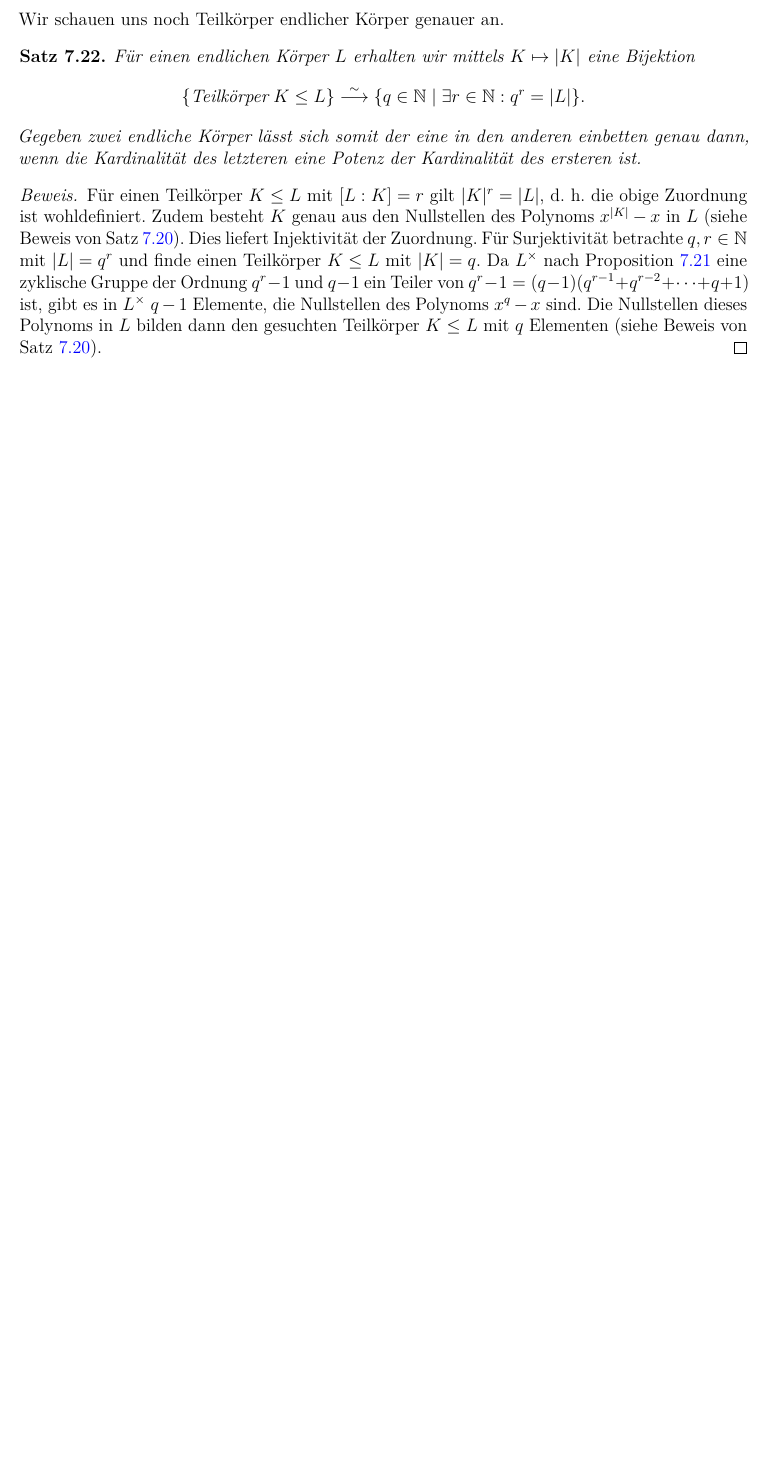
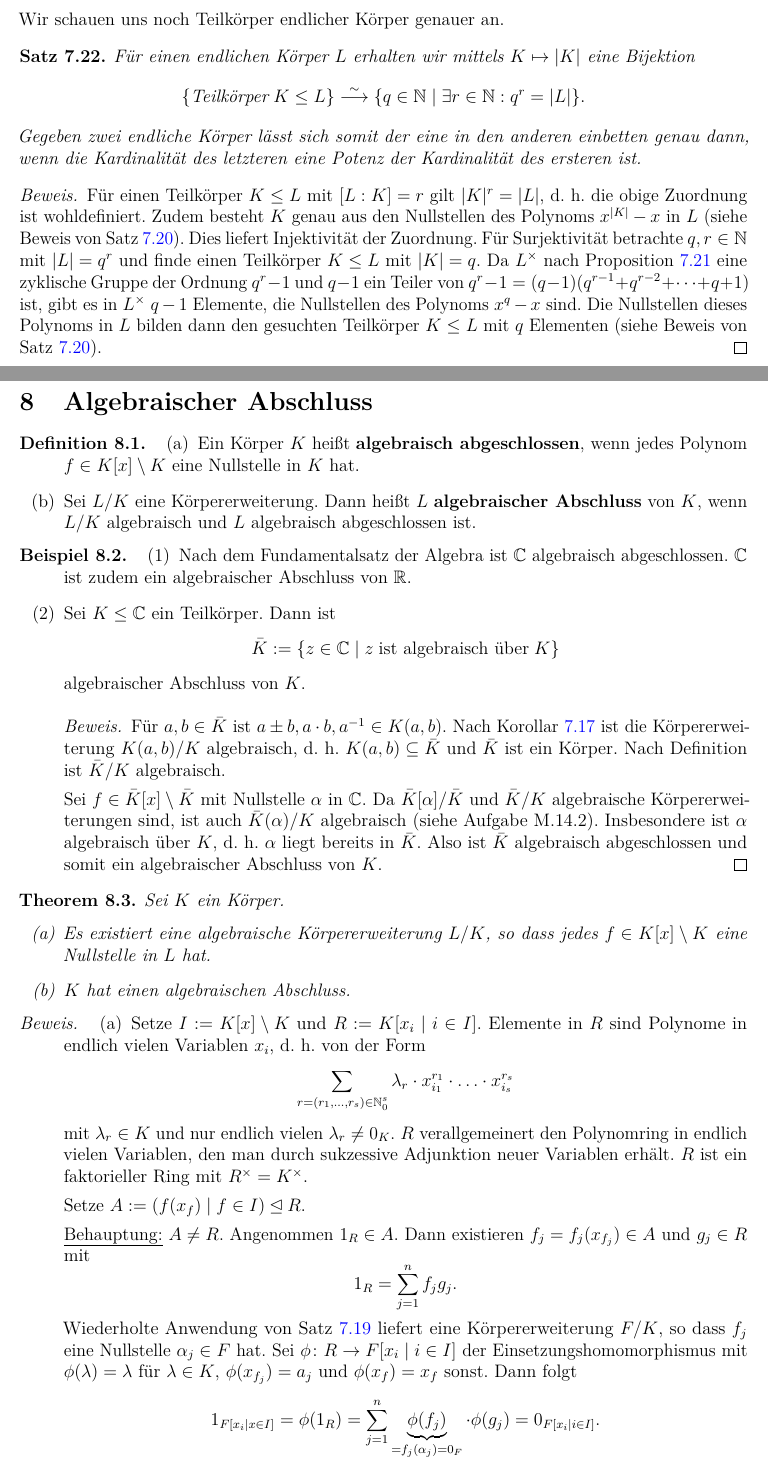
Before and after one commit to janneliebig/uni-stuttgart-mathematik-mitschriften, a LaTeX document (Algebra/algebra-main.tex, which reads Algebra/kap8.tex): part of page 58 of 58 before the commit and two parts of pages 58 and 59 of 60 after it, the two joined at a grey line, cut so that both start at the same text, the shorter picture padded with empty space. Compiled offline with pdfLaTeX.

Commit message:
VL 03.02.2025

```diff
--- /dev/null
+++ b/Algebra/kap8.tex
@@ -0,0 +1,43 @@
+\section{Algebraischer Abschluss}
+\begin{definition}
+	\begin{enumerate}[label=(\alph*)]
+		\item Ein Körper $K$ heißt \textbf{algebraisch abgeschlossen}, wenn jedes Polynom $f \in K[x] \setminus K$ eine Nullstelle in $K$ hat.
+		\item Sei $L/K$ eine Körpererweiterung. Dann heißt $L$ \textbf{algebraischer Abschluss} von $K$, wenn $L/K$ algebraisch und $L$ algebraisch abgeschlossen ist.
+	\end{enumerate}
+\end{definition}
+\begin{beispiel}\label{beispiel8_2}
+	\begin{enumerate}[label=(\arabic*)]
+		\item Nach dem Fundamentalsatz der Algebra ist $\C$ algebraisch abgeschlossen. $\C$ ist zudem ein algebraischer Abschluss von $\R$.
+		\item Sei $K \leq \C$ ein Teilkörper. Dann ist
+		\[\bar{K} := \{z \in \C \mid z \; \text{ist algebraisch über} \; K\}\]
+		algebraischer Abschluss von $K$.
+		\begin{proof}
+			Für $a,b \in \bar{K}$ ist $a \pm b, a \cdot b, a^{-1} \in K(a,b)$. Nach Korollar \ref{kor7_17} ist die Körpererweiterung $K(a,b)/K$ algebraisch, d. h. $K(a,b) \subseteq \bar{K}$ und $\bar{K}$ ist ein Körper. Nach Definition ist $\bar{K} / K$ algebraisch.
+
+			Sei $f \in \bar{K}[x] \setminus \bar{K}$ mit Nullstelle $\alpha$ in $\C$. Da $\bar{K}[\alpha] / \bar{K}$ und $\bar{K}/K$ algebraische Körpererweiterungen sind, ist auch $\bar{K}(\alpha) /K$ algebraisch (siehe Aufgabe M.14.2). Insbesondere ist $\alpha$ algebraisch über $K$, d. h. $\alpha$ liegt bereits in $\bar{K}$. Also ist $\bar{K}$ algebraisch abgeschlossen und somit ein algebraischer Abschluss von $K$.
+		\end{proof}
+	\end{enumerate}
+\end{beispiel}
+\begin{thm}\label{thm8_3}
+	Sei $K$ ein Körper.
+	\begin{enumerate}[label=(\alph*)]
+		\item Es existiert eine algebraische Körpererweiterung $L/K$, so dass jedes $f \in K[x] \setminus K$ eine Nullstelle in $L$ hat.
+		\item $K$ hat einen algebraischen Abschluss.
+	\end{enumerate}
+\end{thm}
+\begin{proof}
+	\begin{enumerate}[label=(\alph*)]
+		\item\label{proof8_3_a}  Setze $I := K[x] \setminus K$ und $R := K[x_i \mid i \in I]$. Elemente in $R$ sind Polynome in endlich vielen Variablen $x_i$, d. h. von der Form
+		\[\sum_{r = (r_1, \dots, r_s) \in \N_0^s} \lambda_r \cdot x_{i_1}^{r_1} \cdot \hdots \cdot x_{i_s}^{r_s}\]
+		mit $\lambda_r \in K$ und nur endlich vielen $\lambda_r \neq 0_K$. $R$ verallgemeinert den Polynomring in endlich vielen Variablen, den man durch sukzessive Adjunktion neuer Variablen erhält. $R$ ist ein faktorieller Ring mit $R^\times = K^\times$.
+
+		Setze $A := (f(x_f) \mid f \in I) \unlhd R$.
+
+		\underline{Behauptung:} $A \neq R$. Angenommen $1_R \in A$. Dann existieren $f_j = f_j (x_{f_j}) \in A$ und $g_j \in R$ mit
+		\[1_R = \sum_{j=1}^n f_j g_j.\]
+		Wiederholte Anwendung von Satz \ref{satz7_19} liefert eine Körpererweiterung $F/K$, so dass $f_j$ eine Nullstelle $\alpha_j \in F$ hat. Sei $\phi \colon R \to F[x_i \mid i \in I]$ der Einsetzungshomomorphismus mit $\phi(\lambda) = \lambda$ für $\lambda \in K$, $\phi(x_{f_j}) = a_j$ und $\phi(x_f) = x_f$ sonst. Dann folgt
+		\[1_{F[x_i \mid x \in I]} = \phi(1_R) = \sum_{j=1}^n \underbrace{\phi(f_j)}_{=f_j(\alpha_j) = 0_F} \cdot \phi(g_j) = 0_{F[x_i \mid i \in I]}.\]
+		Ein Widerspruch.
+
+		Betrachte nun den Ring $R/A$. Nach Satz \ref{satz6_4} besitzt dieser ein maximales Ideal und mit Hilfe der Idealkorrespondenz erhalten wir $M \unlhd R$ maximal mit $A \subseteq M \subseteq R$. Setze $L := R/M$ und identifiziere $K$ mit dem Bild der Einbettung $K \to R \overset{\pi}{\to} R/M = L$. Sei nun $f \in K[x] \setminus K$ mit $f = \sum \lambda_j x^j$ für $\lambda_j \in K$. Dann gilt
+		\[f(\pi(x_f)) = f(x_f + M) = \underbrace{f(x_f)}_{\in A \subseteq M} + M.\]
```
Also changed, not shown: Algebra/algebra-main.tex (+3 -0 lines), Algebra/kap2.tex (+1 -1 lines), Algebra/kap3.tex (+2 -2 lines), Algebra/kap7.tex (+1 -1 lines), Algebra/algebra-main.pdf, Algebra/kap8.tex (20 more changed lines).
